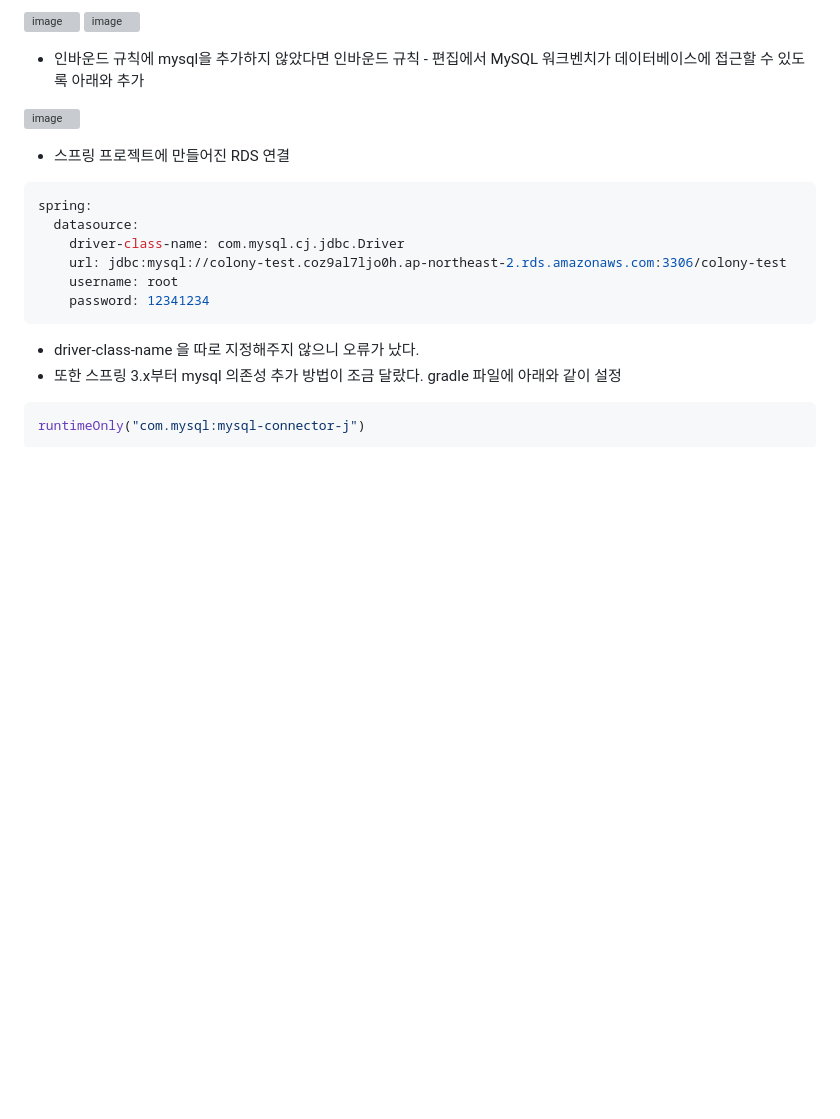
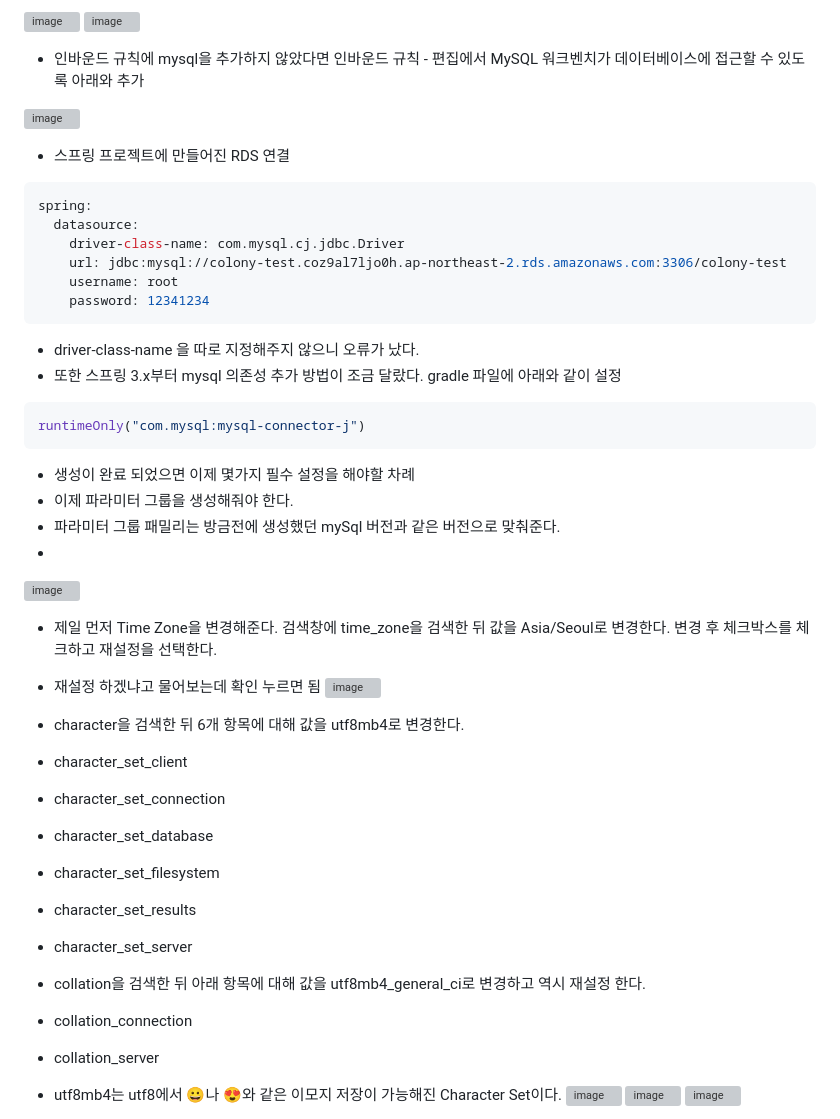
Before and after one commit to dgjinsu/AWS-study, a Markdown page: remembers.md, the part around one of its changes. Rendered like a GitHub page; blank space fills up the shorter version; grey boxes are pictures that could not be loaded.

````diff
--- a/remembers.md
+++ b/remembers.md
@@ -94,3 +94,29 @@ runtimeOnly("com.mysql:mysql-connector-j")
 ```
 
 
+* 생성이 완료 되었으면 이제 몇가지 필수 설정을 해야할 차례
+* 이제 파라미터 그룹을 생성해줘야 한다.
+* 파라미터 그룹 패밀리는 방금전에 생성했던 mySql 버전과 같은 버전으로 맞춰준다.
+*
+![image](https://github.com/dgjinsu/AWS-study/assets/97269799/02aba126-8611-4cd0-8d53-4a1a2b1bac1b)
+
+
+* 제일 먼저 Time Zone을 변경해준다. 검색창에 time_zone을 검색한 뒤 값을 Asia/Seoul로 변경한다. 변경 후 체크박스를 체크하고 재설정을 선택한다.
+* 재설정 하겠냐고 물어보는데 확인 누르면 됨
+![image](https://github.com/dgjinsu/AWS-study/assets/97269799/791e7ae9-252b-4f8e-b91d-ffc5c14e9bb6)
+
+* character을 검색한 뒤 6개 항목에 대해 값을 utf8mb4로 변경한다.
+ * character_set_client
+ * character_set_connection
+ * character_set_database
+ * character_set_filesystem
+ * character_set_results
+ * character_set_server
+* collation을 검색한 뒤 아래 항목에 대해 값을 utf8mb4_general_ci로 변경하고 역시 재설정 한다.
+ * collation_connection
+ * collation_server
+ * utf8mb4는 utf8에서 😀나 😍와 같은 이모지 저장이 가능해진 Character Set이다.
+![image](https://github.com/dgjinsu/AWS-study/assets/97269799/de5bbdbc-d8c5-4f55-8815-367f0d10a444)
+![image](https://github.com/dgjinsu/AWS-study/assets/97269799/e7db1fa9-9a52-4a99-bb4a-e66b70b32540)
+![image](https://github.com/dgjinsu/AWS-study/assets/97269799/7f438fdc-564a-468e-ae4b-c59328a6e94e)
+
````
Also changed, not shown: other parts of remembers.md (+10 -0 lines).
